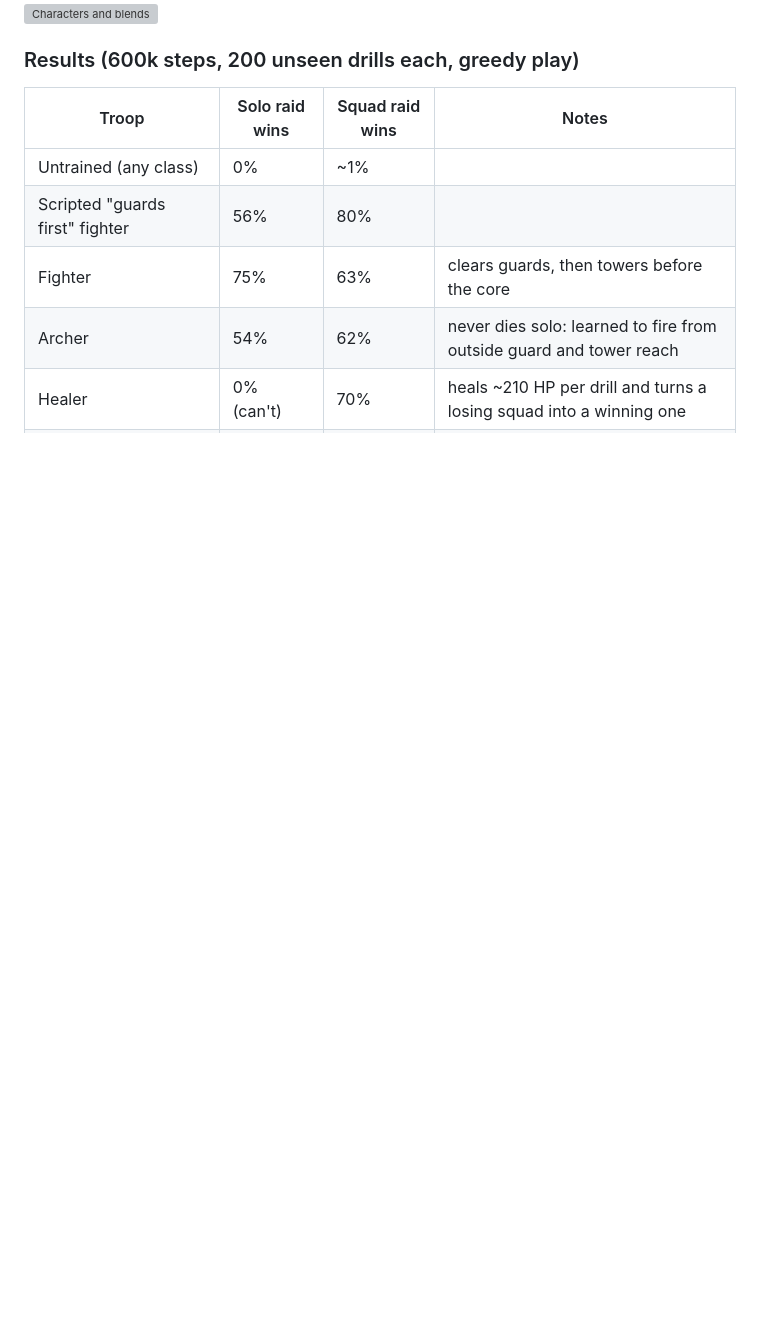
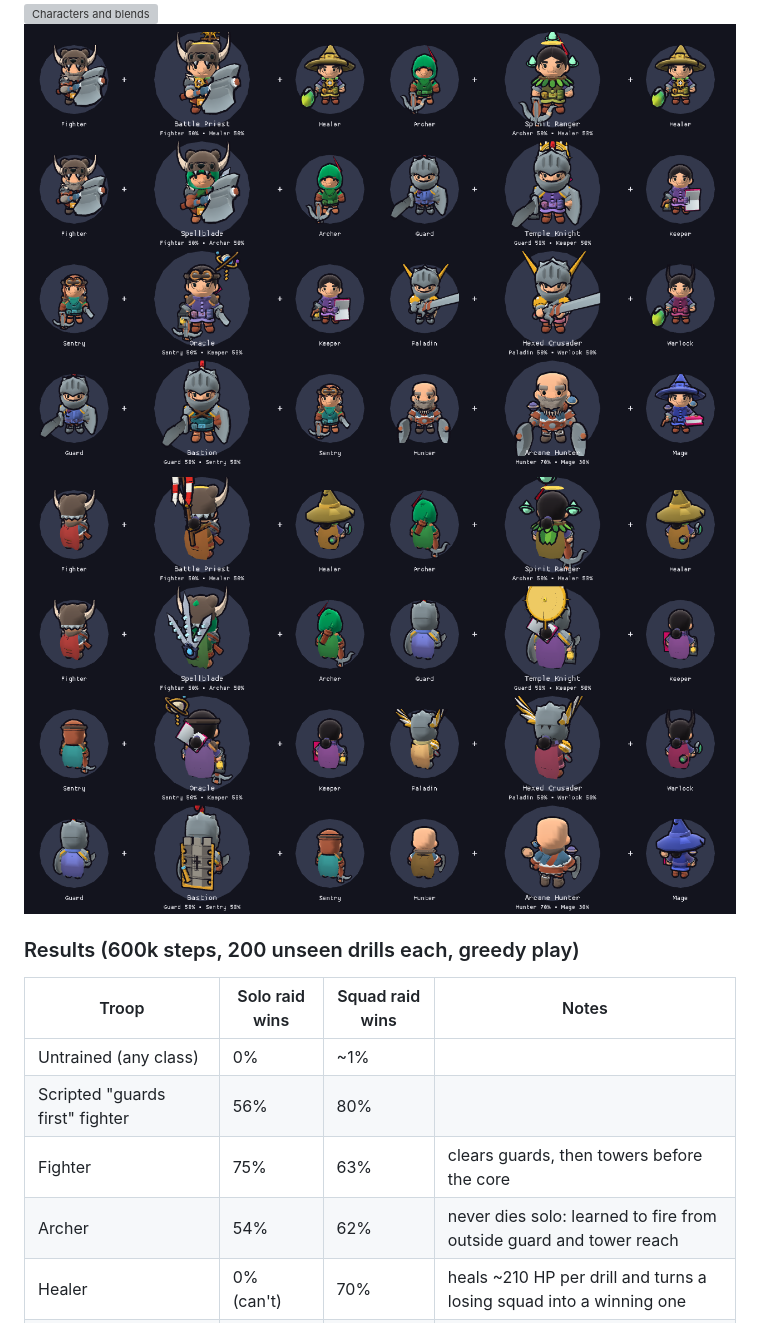
Before and after one commit to Sanjayazhagan/legion-of-minds, a Markdown page: game/README.md, the part around one of its changes. Drawn GitHub-style; pictures changed too: game/docs/hybrid-pieces-back.png (added), game/docs/hybrid-pieces.png (added); blank space fills up the shorter version; grey boxes are pictures that could not be loaded.

```diff
--- a/game/README.md
+++ b/game/README.md
@@ -131,6 +131,8 @@ Each class has its own walk, attack and death animations. Troop models are built
 ![Battle](docs/battle.png)
 ![Defence](docs/defend.png)
 ![Characters and blends](docs/gallery.png)
+![Named hybrids and their signature pieces](docs/hybrid-pieces.png)
+![The signature pieces from behind](docs/hybrid-pieces-back.png)
 
 ### Results (600k steps, 200 unseen drills each, greedy play)
 
```
Also changed, not shown: other parts of game/README.md (+1 -1 lines), 5 other files.
